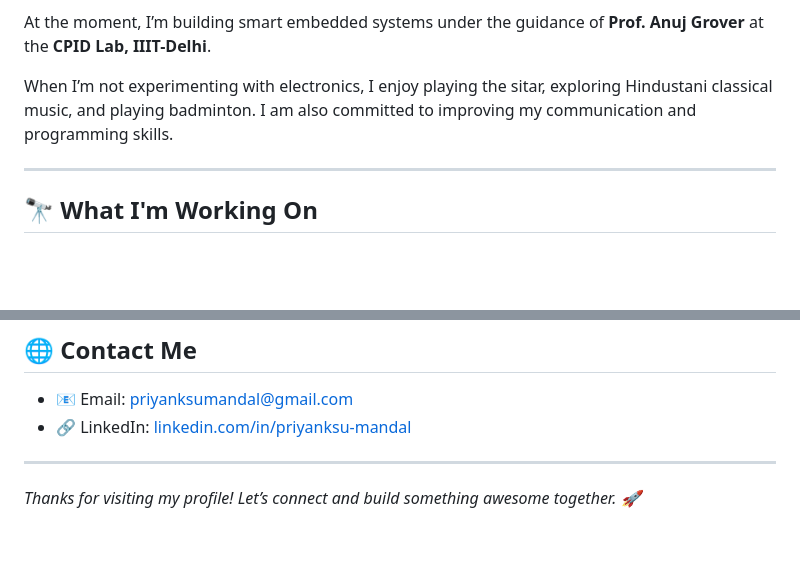
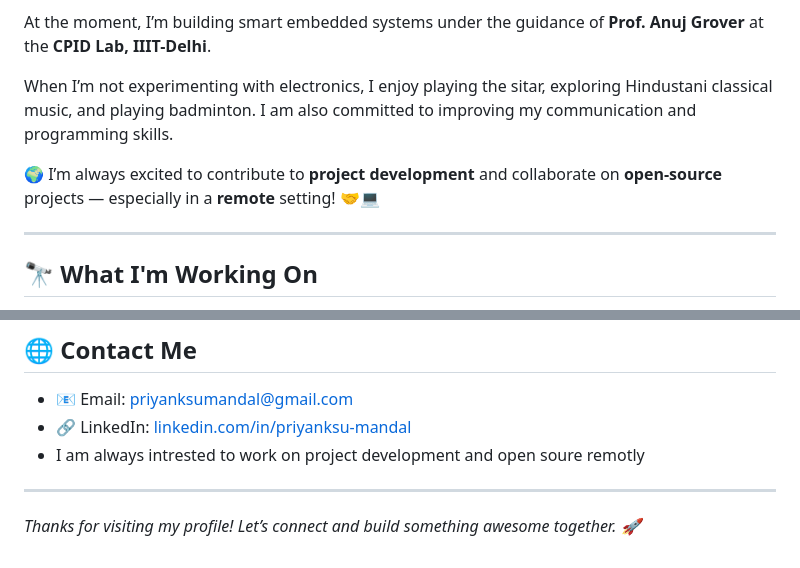
Before and after one commit to Priyanksu-Mandal/Priyanksu-Mandal, a Markdown page: README.md, 2 parts joined by grey strips. Drawn GitHub-style; blank space fills up the shorter version.

```diff
--- a/README.md
+++ b/README.md
@@ -29,6 +29,8 @@ Hello! I’m Priyanksu Mandal, a passionate Electronics and Communication Engine
 At the moment, I’m building smart embedded systems under the guidance of **Prof. Anuj Grover** at the **CPID Lab, IIIT-Delhi**.
 
 When I’m not experimenting with electronics, I enjoy playing the sitar, exploring Hindustani classical music, and playing badminton. I am also committed to improving my communication and programming skills.
+
+🌍 I’m always excited to contribute to **project development** and collaborate on **open-source** projects — especially in a **remote** setting! 🤝💻
 
 ---
 
@@ -81,6 +83,7 @@ When I’m not experimenting with electronics, I enjoy playing the sitar, explor
 
 - 📧 Email: [priyanksumandal@gmail.com](mailto:priyanksumandal@gmail.com)
 - 🔗 LinkedIn: [linkedin.com/in/priyanksu-mandal](https://www.linkedin.com/in/priyanksu-mandal)
+- I am always intrested to work on project development and open soure remotly
 
 ---
 
```
